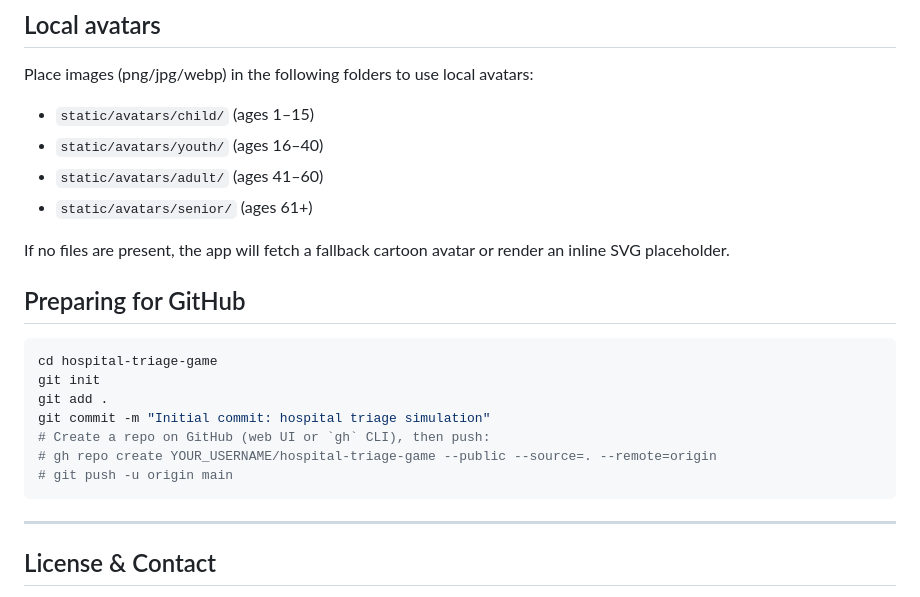
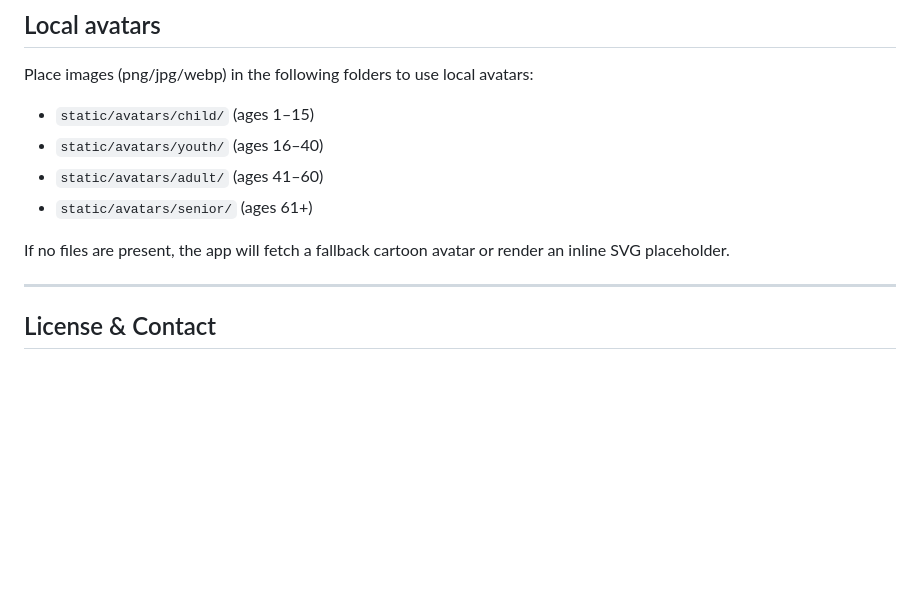
Before and after one commit to Sameeha0/Hospital-Triage-Simulation, a Markdown page: README.md, the part around one of its changes. Rendered like a GitHub page; blank space fills up the shorter version.

````diff
--- a/README.md
+++ b/README.md
@@ -84,17 +96,6 @@ Place images (png/jpg/webp) in the following folders to use local avatars:
 
 If no files are present, the app will fetch a fallback cartoon avatar or render an inline SVG placeholder.
 
-## Preparing for GitHub
-```powershell
-cd hospital-triage-game
-git init
-git add .
-git commit -m "Initial commit: hospital triage simulation"
-# Create a repo on GitHub (web UI or `gh` CLI), then push:
-# gh repo create YOUR_USERNAME/hospital-triage-game --public --source=. --remote=origin
-# git push -u origin main
-```
-
 ---
 ## License & Contact
 Copyright © 2026 Sameeha. All rights reserved.
````
Also changed, not shown: other parts of README.md (+29 -17 lines).
